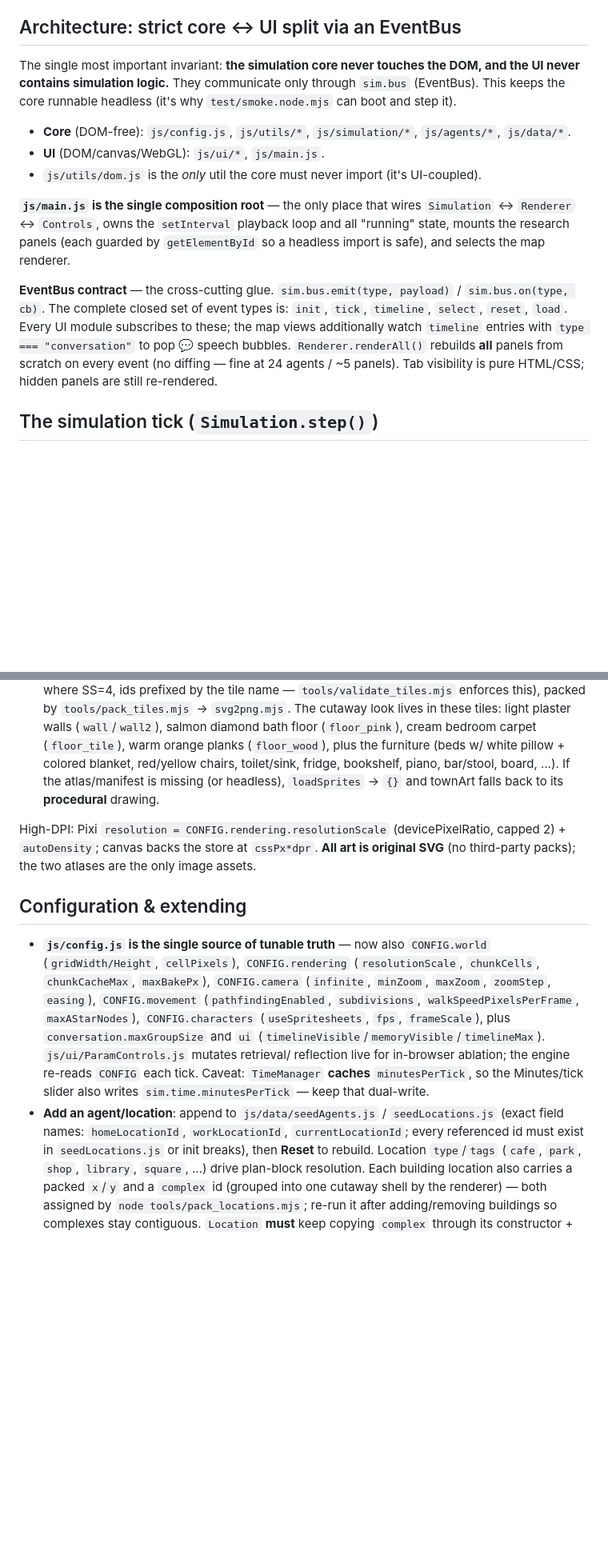
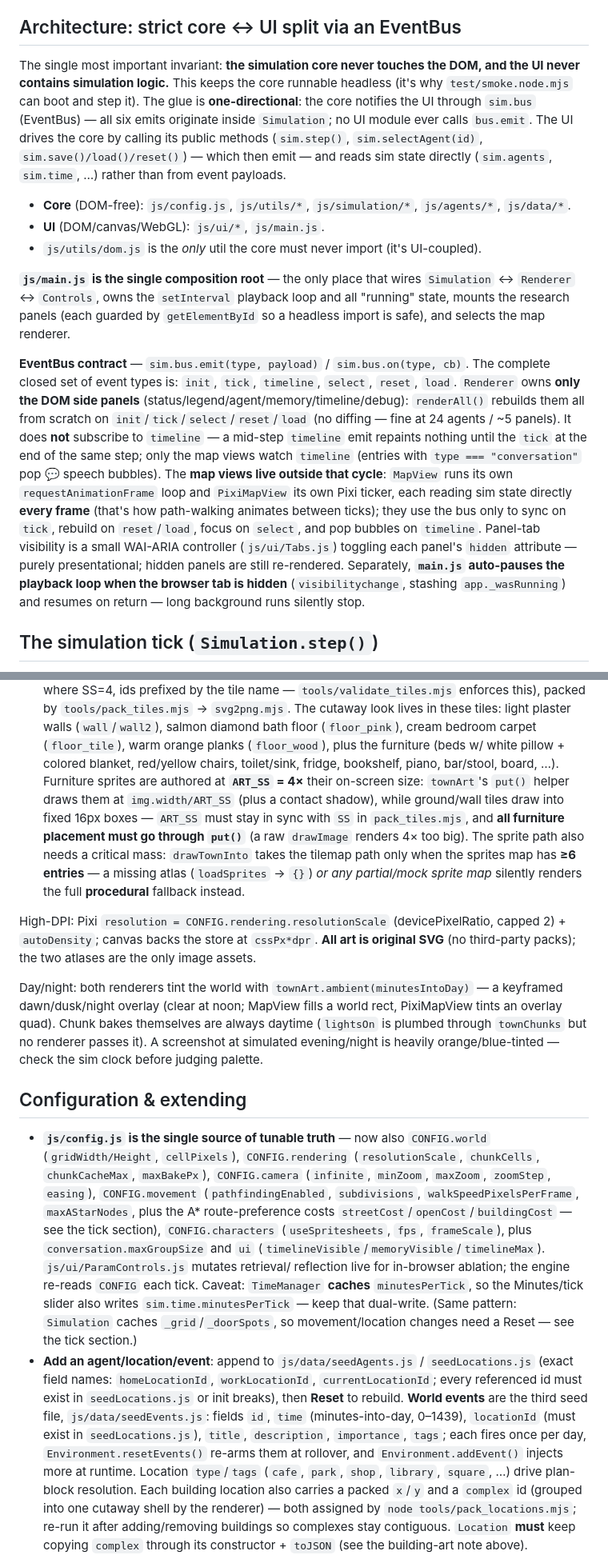
Before and after one commit to Mon-ius/generative-agents-vanilla-pages, a Markdown page: CLAUDE.md, 2 parts joined by grey strips. Shown at 80% size. Drawn GitHub-style; blank space fills up the shorter version.

```diff
--- a/CLAUDE.md
+++ b/CLAUDE.md
@@ -64,8 +66,12 @@ the site also works from a project subpath.
 ## Architecture: strict core ↔ UI split via an EventBus
 
 The single most important invariant: **the simulation core never touches the DOM, and the
-UI never contains simulation logic.** They communicate only through `sim.bus` (EventBus).
-This keeps the core runnable headless (it's why `test/smoke.node.mjs` can boot and step it).
+UI never contains simulation logic.** This keeps the core runnable headless (it's why
+`test/smoke.node.mjs` can boot and step it). The glue is **one-directional**: the core
+notifies the UI through `sim.bus` (EventBus) — all six emits originate inside `Simulation`;
+no UI module ever calls `bus.emit`. The UI drives the core by calling its public methods
+(`sim.step()`, `sim.selectAgent(id)`, `sim.save()/load()/reset()`) — which then emit — and
+reads sim state directly (`sim.agents`, `sim.time`, …) rather than from event payloads.
 
 - **Core** (DOM-free): `js/config.js`, `js/utils/*`, `js/simulation/*`, `js/agents/*`, `js/data/*`.
 - **UI** (DOM/canvas/WebGL): `js/ui/*`, `js/main.js`.
@@ -76,13 +82,22 @@ This keeps the core runnable headless (it's why `test/smoke.node.mjs` can boot a
 mounts the research panels (each guarded by `getElementById` so a headless import is safe),
 and selects the map renderer.
 
-**EventBus contract** — the cross-cutting glue. `sim.bus.emit(type, payload)` /
-`sim.bus.on(type, cb)`. The complete closed set of event types is:
-`init`, `tick`, `timeline`, `select`, `reset`, `load`. Every UI module subscribes to these;
-the map views additionally watch `timeline` entries with `type === "conversation"` to pop 💬
-speech bubbles. `Renderer.renderAll()` rebuilds **all** panels from scratch on every event
-(no diffing — fine at 24 agents / ~5 panels). Tab visibility is pure HTML/CSS; hidden panels
-are still re-rendered.
+**EventBus contract** — `sim.bus.emit(type, payload)` / `sim.bus.on(type, cb)`. The complete
+closed set of event types is: `init`, `tick`, `timeline`, `select`, `reset`, `load`.
+`Renderer` owns **only the DOM side panels** (status/legend/agent/memory/timeline/debug):
+`renderAll()` rebuilds them all from scratch on `init`/`tick`/`select`/`reset`/`load` (no
+diffing — fine at 24 agents / ~5 panels). It does **not** subscribe to `timeline` — a
+mid-step `timeline` emit repaints nothing until the `tick` at the end of the same step; only
+the map views watch `timeline` (entries with `type === "conversation"` pop 💬 speech
+bubbles). The **map views live outside that cycle**: `MapView` runs its own
+`requestAnimationFrame` loop and `PixiMapView` its own Pixi ticker, each reading sim state
+directly **every frame** (that's how path-walking animates between ticks); they use the bus
+only to sync on `tick`, rebuild on `reset`/`load`, focus on `select`, and pop bubbles on
+`timeline`. Panel-tab visibility is a small WAI-ARIA controller (`js/ui/Tabs.js`) toggling
+each panel's `hidden` attribute — purely presentational; hidden panels are still
+re-rendered. Separately, **`main.js` auto-pauses the playback loop when the browser tab is
+hidden** (`visibilitychange`, stashing `app._wasRunning`) and resumes on return — long
+background runs silently stop.
 
 ## The simulation tick (`Simulation.step()`)
 
@@ -228,12 +256,23 @@ modules, so they stay in lockstep:
   walls (`wall`/`wall2`), salmon diamond bath floor (`floor_pink`), cream bedroom carpet
   (`floor_tile`), warm orange planks (`floor_wood`), plus the furniture (beds w/ white pillow +
   colored blanket, red/yellow chairs, toilet/sink, fridge, bookshelf, piano, bar/stool, board, …).
-  If the atlas/manifest is missing (or headless), `loadSprites` → `{}` and townArt falls back to
-  its **procedural** drawing.
+  Furniture sprites are authored at **`ART_SS` = 4×** their on-screen size: `townArt`'s `put()`
+  helper draws them at `img.width/ART_SS` (plus a contact shadow), while ground/wall tiles draw
+  into fixed 16px boxes — `ART_SS` must stay in sync with `SS` in `pack_tiles.mjs`, and **all
+  furniture placement must go through `put()`** (a raw `drawImage` renders 4× too big). The
+  sprite path also needs a critical mass: `drawTownInto` takes the tilemap path only when the
+  sprites map has **≥6 entries** — a missing atlas (`loadSprites` → `{}`) *or any partial/mock
+  sprite map* silently renders the full **procedural** fallback instead.
 
 High-DPI: Pixi `resolution = CONFIG.rendering.resolutionScale` (devicePixelRatio, capped 2) +
 `autoDensity`; canvas backs the store at `cssPx*dpr`. **All art is original SVG** (no third-party
 packs); the two atlases are the only image assets.
+
+Day/night: both renderers tint the world with `townArt.ambient(minutesIntoDay)` — a keyframed
+dawn/dusk/night overlay (clear at noon; MapView fills a world rect, PixiMapView tints an overlay
+quad). Chunk bakes themselves are always daytime (`lightsOn` is plumbed through `townChunks` but
+no renderer passes it). A screenshot at simulated evening/night is heavily orange/blue-tinted —
+check the sim clock before judging palette.
 
 ## Configuration & extending
 
@@ -241,14 +280,20 @@ packs); the two atlases are the only image assets.
   (`gridWidth/Height`, `cellPixels`), `CONFIG.rendering` (`resolutionScale`, `chunkCells`,
   `chunkCacheMax`, `maxBakePx`), `CONFIG.camera` (`infinite`, `minZoom`, `maxZoom`, `zoomStep`, `easing`),
   `CONFIG.movement` (`pathfindingEnabled`, `subdivisions`, `walkSpeedPixelsPerFrame`,
-  `maxAStarNodes`), `CONFIG.characters` (`useSpritesheets`, `fps`, `frameScale`), plus
+  `maxAStarNodes`, plus the A* route-preference costs `streetCost`/`openCost`/`buildingCost` —
+  see the tick section), `CONFIG.characters` (`useSpritesheets`, `fps`, `frameScale`), plus
   `conversation.maxGroupSize` and `ui` (`timelineVisible`/`memoryVisible`/`timelineMax`). `js/ui/ParamControls.js` mutates retrieval/
   reflection live for in-browser ablation; the engine re-reads `CONFIG` each tick. Caveat:
   `TimeManager` **caches** `minutesPerTick`, so the Minutes/tick slider also writes
-  `sim.time.minutesPerTick` — keep that dual-write.
-- **Add an agent/location**: append to `js/data/seedAgents.js` / `seedLocations.js` (exact
+  `sim.time.minutesPerTick` — keep that dual-write. (Same pattern: `Simulation` caches
+  `_grid`/`_doorSpots`, so movement/location changes need a Reset — see the tick section.)
+- **Add an agent/location/event**: append to `js/data/seedAgents.js` / `seedLocations.js` (exact
   field names: `homeLocationId`, `workLocationId`, `currentLocationId`; every referenced id
-  must exist in `seedLocations.js` or init breaks), then **Reset** to rebuild. Location
+  must exist in `seedLocations.js` or init breaks), then **Reset** to rebuild. **World events**
+  are the third seed file, `js/data/seedEvents.js`: fields `id`, `time` (minutes-into-day,
+  0–1439), `locationId` (must exist in `seedLocations.js`), `title`, `description`,
+  `importance`, `tags`; each fires once per day, `Environment.resetEvents()` re-arms them at
+  rollover, and `Environment.addEvent()` injects more at runtime. Location
   `type`/`tags` (`cafe`, `park`, `shop`, `library`, `square`, …) drive plan-block resolution.
   Each building location also carries a packed `x`/`y` and a `complex` id (grouped into one
   cutaway shell by the renderer) — both assigned by `node tools/pack_locations.mjs`; re-run it
```
Also changed, not shown: other parts of CLAUDE.md (+40 -20 lines).
